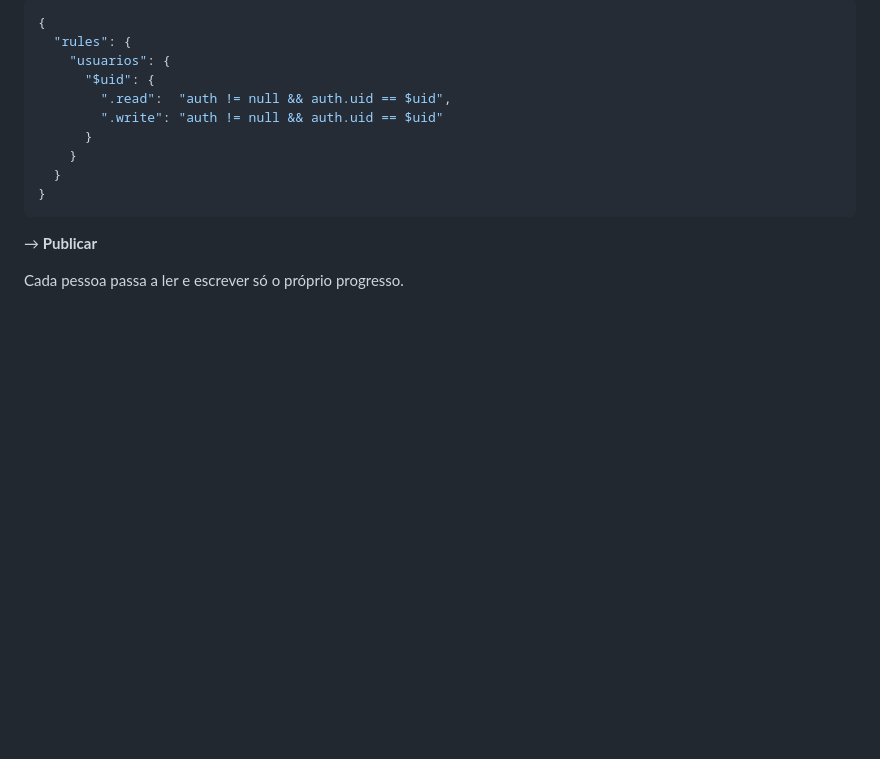
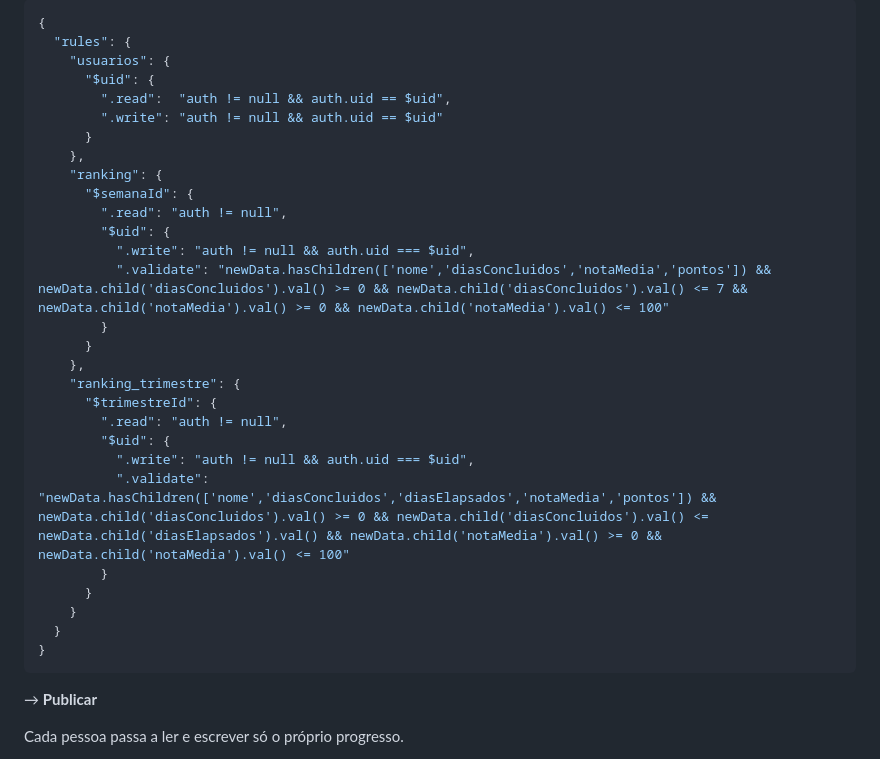
Before and after one commit to Williandeivid/licao-joven, a Markdown page: FIREBASE-SETUP.md, the part around the change. Rendered like a GitHub page; blank space fills up the shorter version.

Commit message:
docs: adiciona regras do ranking ao fechamento pendente do Firebase Co-Authored-By: Claude Haiku 4.5 <noreply@anthropic.com> Claude-Session: https://claude.ai/code/session_01WiWCQkS3RVcjgucR2GAmvz

```diff
--- a/FIREBASE-SETUP.md
+++ b/FIREBASE-SETUP.md
@@ -40,6 +40,24 @@ respondeu `HTTP 200`.
       "$uid": {
         ".read":  "auth != null && auth.uid == $uid",
         ".write": "auth != null && auth.uid == $uid"
+      }
+    },
+    "ranking": {
+      "$semanaId": {
+        ".read": "auth != null",
+        "$uid": {
+          ".write": "auth != null && auth.uid === $uid",
+          ".validate": "newData.hasChildren(['nome','diasConcluidos','notaMedia','pontos']) && newData.child('diasConcluidos').val() >= 0 && newData.child('diasConcluidos').val() <= 7 && newData.child('notaMedia').val() >= 0 && newData.child('notaMedia').val() <= 100"
+        }
+      }
+    },
+    "ranking_trimestre": {
+      "$trimestreId": {
+        ".read": "auth != null",
+        "$uid": {
+          ".write": "auth != null && auth.uid === $uid",
+          ".validate": "newData.hasChildren(['nome','diasConcluidos','diasElapsados','notaMedia','pontos']) && newData.child('diasConcluidos').val() >= 0 && newData.child('diasConcluidos').val() <= newData.child('diasElapsados').val() && newData.child('notaMedia').val() >= 0 && newData.child('notaMedia').val() <= 100"
+        }
       }
     }
   }
```
